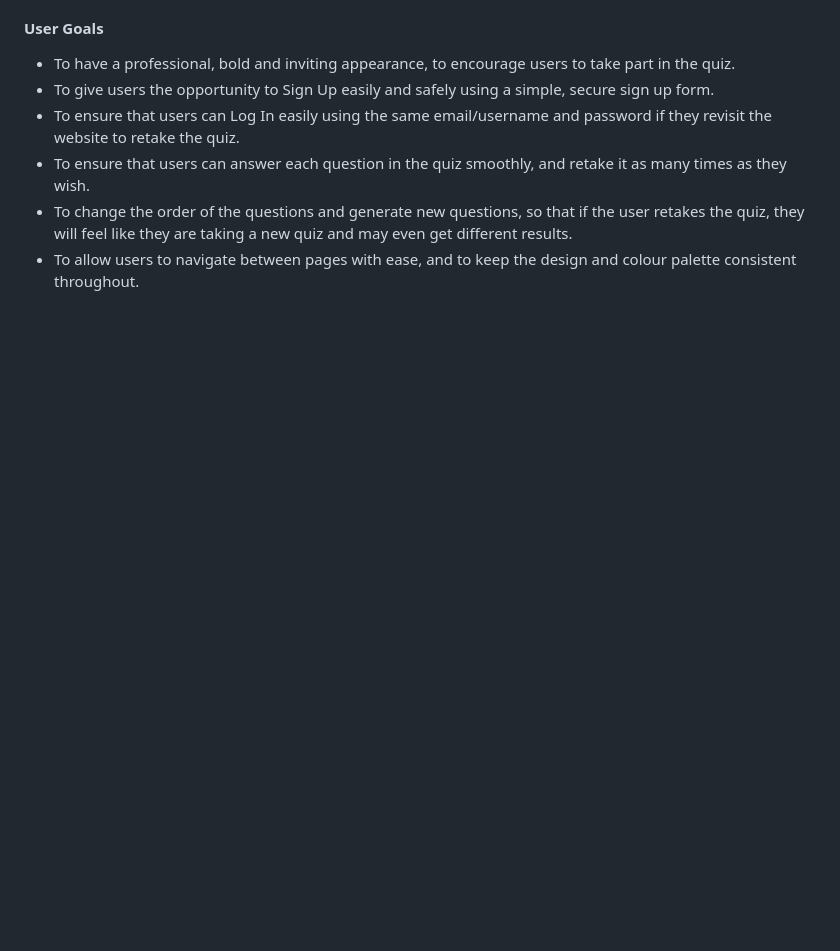
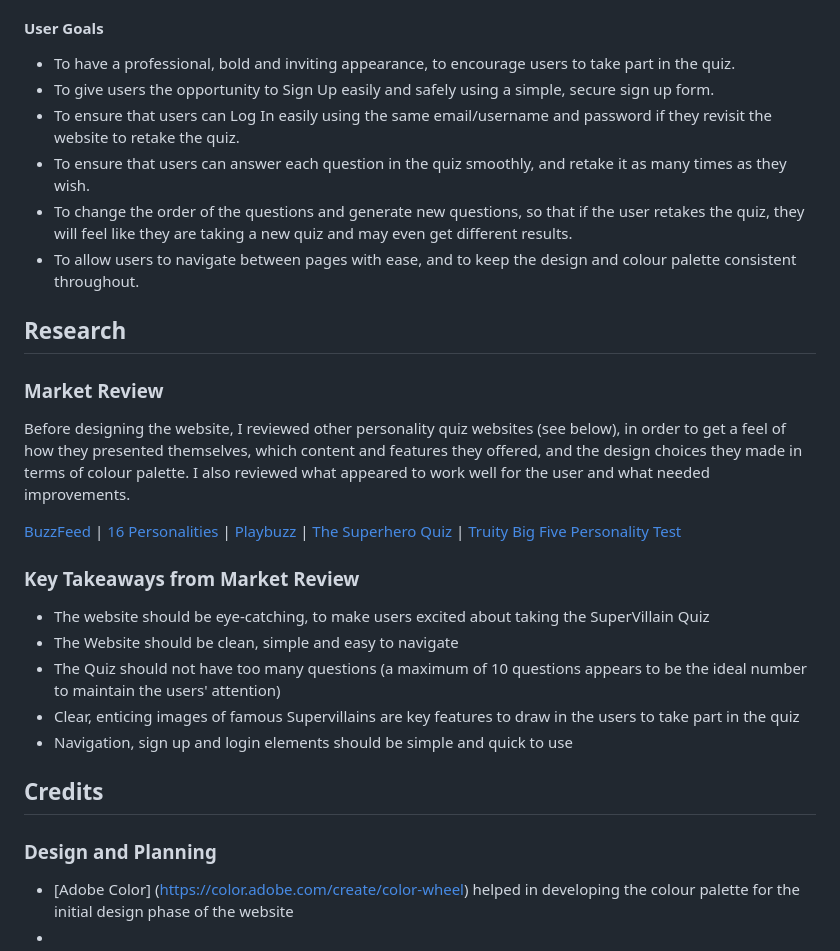
Before and after one commit to pecheylauren02/mp2-supervillain-personality-quiz, a Markdown page: docs/README.md, the part around the change. Drawn GitHub-style; blank space fills up the shorter version.

Commit message:
docs: Add market review and key takeaways to README.md file

```diff
--- a/docs/README.md
+++ b/docs/README.md
@@ -93,3 +93,27 @@ This website was planned and developed using principles of User Experience (UX)
 - To ensure that users can answer each question in the quiz smoothly, and retake it as many times as they wish.
 - To change the order of the questions and generate new questions, so that if the user retakes the quiz, they will feel like they are taking a new quiz and may even get different results.
 - To allow users to navigate between pages with ease, and to keep the design and colour palette consistent throughout.
+
+## Research
+
+### Market Review
+
+Before designing the website, I reviewed other personality quiz websites (see below), in order to get a feel of how they presented themselves, which content and features they offered, and the design choices they made in terms of colour palette. I also reviewed what appeared to work well for the user and what needed improvements.
+
+[BuzzFeed](https://www.buzzfeed.com/gustorchi/we-can-legit-tell-which-super-villain-you-would-be-9iuf1y91vp) | [16 Personalities](https://www.16personalities.com/) | [Playbuzz](https://www.playbuzz.com/quizzes/personality) | [The Superhero Quiz](https://www.thesuperheroquiz.com/villain/) | [Truity Big Five Personality Test](https://www.truity.com/test/big-five-personality-test)
+
+### Key Takeaways from Market Review
+
+- The website should be eye-catching, to make users excited about taking the SuperVillain Quiz
+- The Website should be clean, simple and easy to navigate
+- The Quiz should not have too many questions (a maximum of 10 questions appears to be the ideal number to maintain the users' attention)
+- Clear, enticing images of famous Supervillains are key features to draw in the users to take part in the quiz
+- Navigation, sign up and login elements should be simple and quick to use
+
+
+## Credits
+
+### Design and Planning
+
+- [Adobe Color] (https://color.adobe.com/create/color-wheel) helped in developing the colour palette for the initial design phase of the website
+-
```
